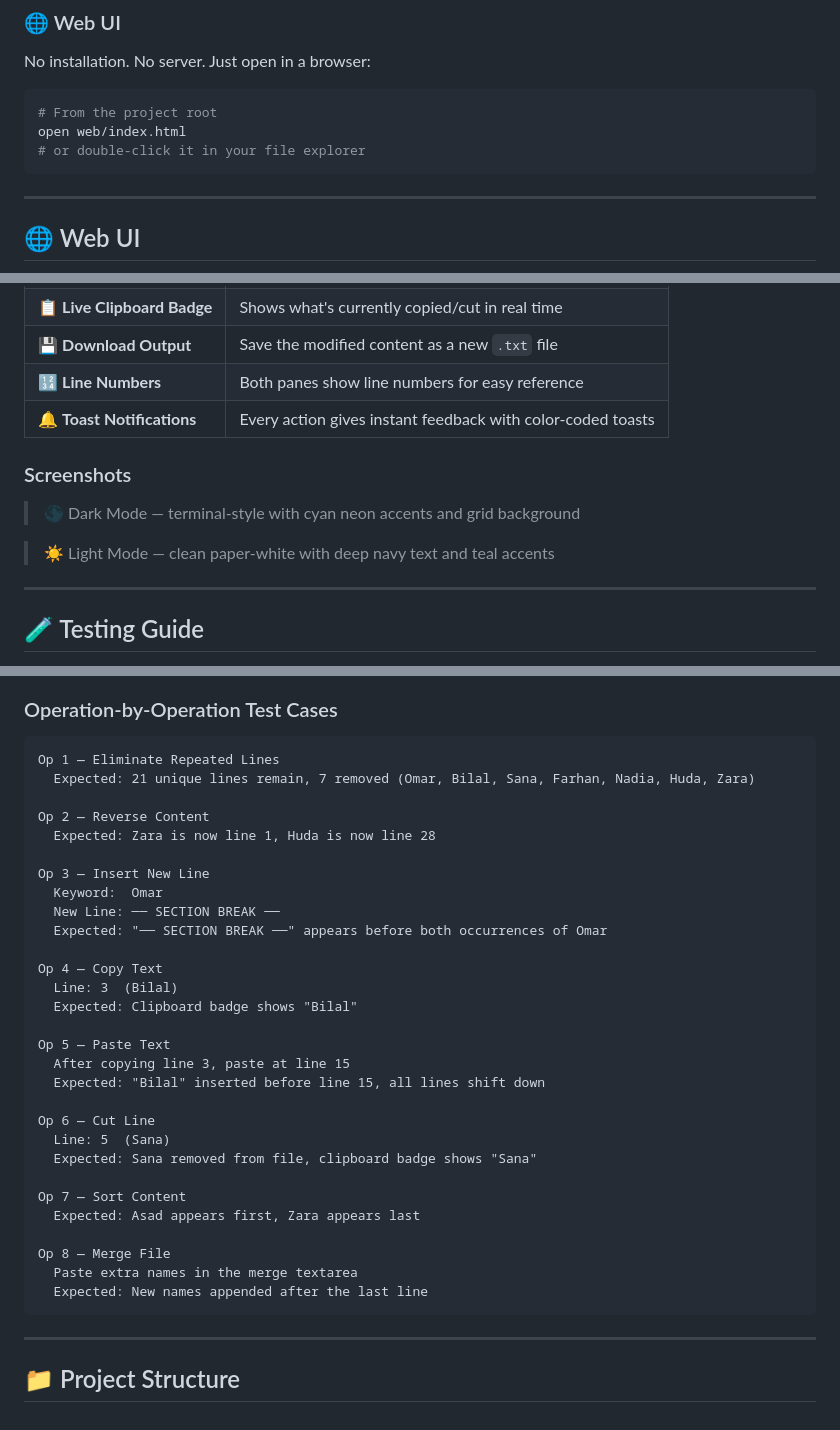
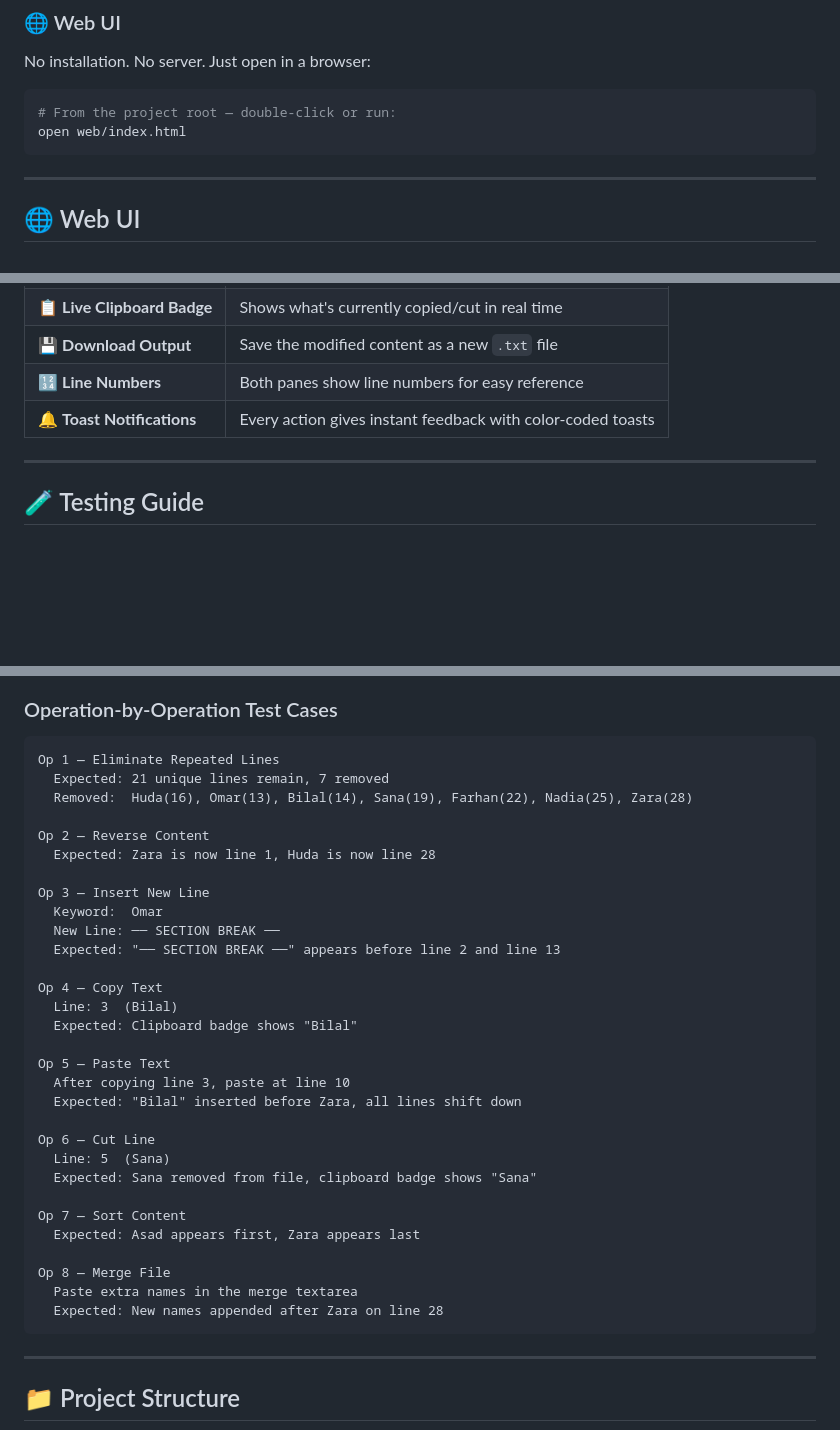
Before and after one commit to huda-usman/text-file-manipulator, a Markdown page: README.md, 3 parts joined by grey strips. Drawn GitHub-style; blank space fills up the shorter version.

````diff
--- a/README.md
+++ b/README.md
@@ -254,9 +253,8 @@ Length of File : 193
 No installation. No server. Just open in a browser:
 
 ```bash
-# From the project root
+# From the project root — double-click or run:
 open web/index.html
-# or double-click it in your file explorer
 ```
 
 ---
@@ -277,12 +275,6 @@ The web interface is a **single self-contained HTML file** — no frameworks, no
 | 🔢 **Line Numbers** | Both panes show line numbers for easy reference |
 | 🔔 **Toast Notifications** | Every action gives instant feedback with color-coded toasts |
 
-### Screenshots
-
-> 🌑 Dark Mode — terminal-style with cyan neon accents and grid background
-
-> ☀️ Light Mode — clean paper-white with deep navy text and teal accents
-
 ---
 
 ## 🧪 Testing Guide
@@ -301,7 +293,8 @@ Yusuf, Layla, Farhan✦, Mehreen, Junaid, Nadia✦, Khansa, Kamil, Zara✦
 
 ```
 Op 1 — Eliminate Repeated Lines
-  Expected: 21 unique lines remain, 7 removed (Omar, Bilal, Sana, Farhan, Nadia, Huda, Zara)
+  Expected: 21 unique lines remain, 7 removed
+  Removed:  Huda(16), Omar(13), Bilal(14), Sana(19), Farhan(22), Nadia(25), Zara(28)
 
 Op 2 — Reverse Content
   Expected: Zara is now line 1, Huda is now line 28
@@ -309,15 +302,15 @@ Op 2 — Reverse Content
 Op 3 — Insert New Line
   Keyword:  Omar
   New Line: ── SECTION BREAK ──
-  Expected: "── SECTION BREAK ──" appears before both occurrences of Omar
+  Expected: "── SECTION BREAK ──" appears before line 2 and line 13
 
 Op 4 — Copy Text
   Line: 3  (Bilal)
   Expected: Clipboard badge shows "Bilal"
 
 Op 5 — Paste Text
-  After copying line 3, paste at line 15
-  Expected: "Bilal" inserted before line 15, all lines shift down
+  After copying line 3, paste at line 10
+  Expected: "Bilal" inserted before Zara, all lines shift down
 
 Op 6 — Cut Line
   Line: 5  (Sana)
@@ -328,7 +321,7 @@ Op 7 — Sort Content
 
 Op 8 — Merge File
   Paste extra names in the merge textarea
-  Expected: New names appended after the last line
+  Expected: New names appended after Zara on line 28
 ```
 
 ---
````
Also changed, not shown: other parts of README.md (+2 -3 lines).
